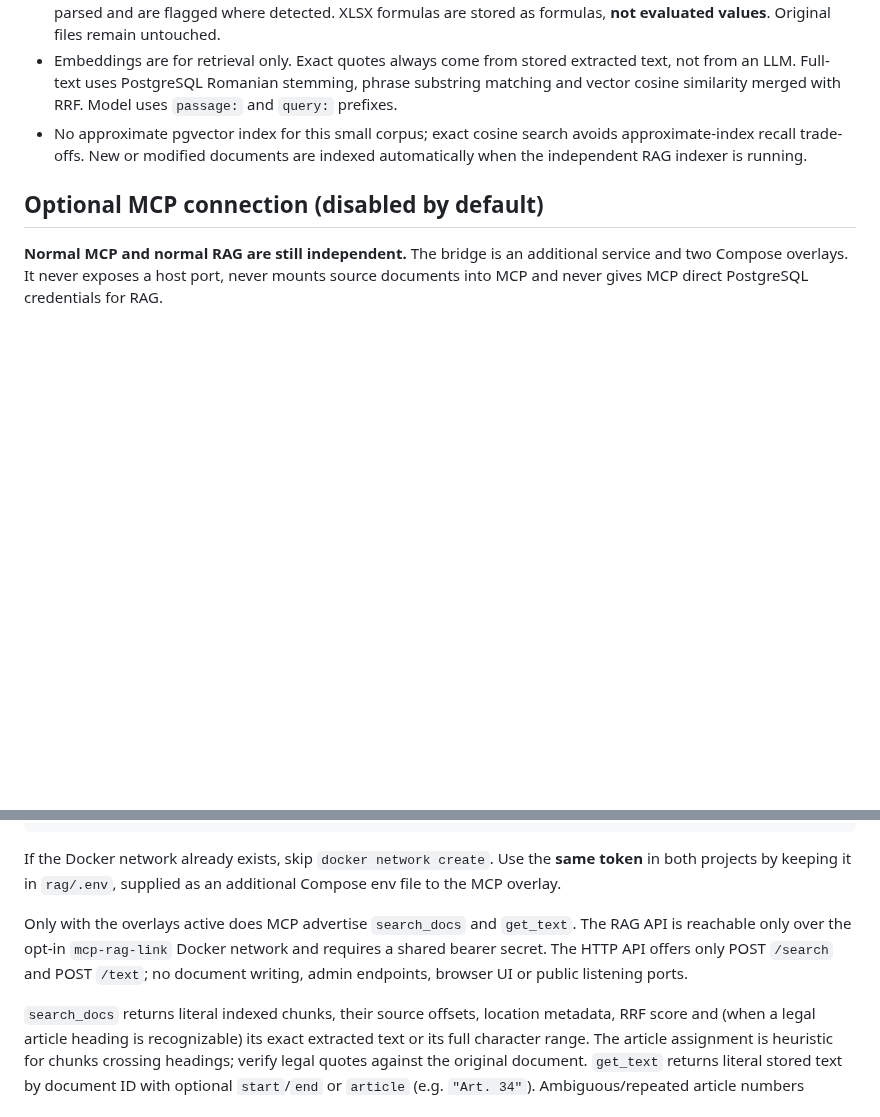
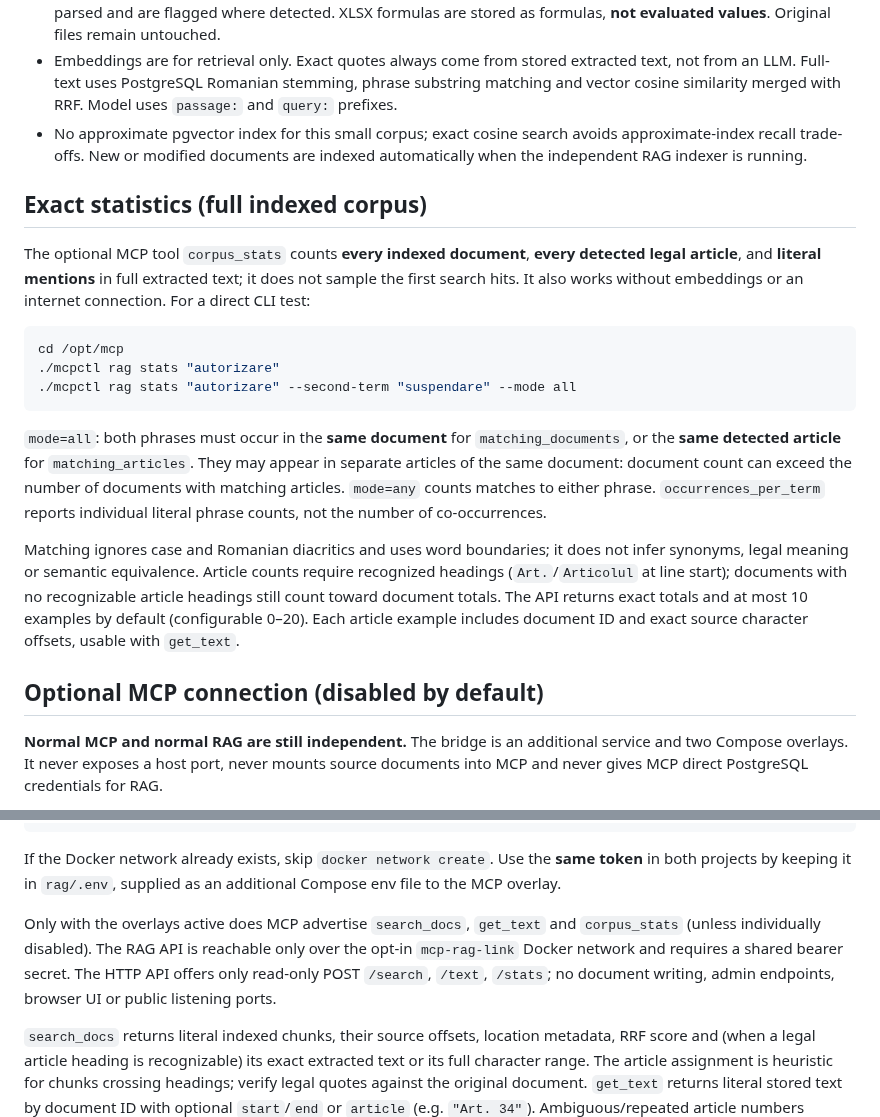
Before and after one commit to cristake007/mcp, a Markdown page: rag/README.md, 2 parts joined by grey strips. Rendered like a GitHub page; blank space fills up the shorter version.

Commit message:
docs: explain full-corpus literal statistics and document/article co-occurrence semantics

````diff
--- a/rag/README.md
+++ b/rag/README.md
@@ -133,6 +133,34 @@ produce a nonzero CLI exit code.
   avoids approximate-index recall trade-offs. New or modified documents are
   indexed automatically when the independent RAG indexer is running.
 
+## Exact statistics (full indexed corpus)
+
+The optional MCP tool `corpus_stats` counts **every indexed document**,
+**every detected legal article**, and **literal mentions** in full extracted
+text; it does not sample the first search hits. It also works without
+embeddings or an internet connection. For a direct CLI test:
+
+```bash
+cd /opt/mcp
+./mcpctl rag stats "autorizare"
+./mcpctl rag stats "autorizare" --second-term "suspendare" --mode all
+```
+
+`mode=all`: both phrases must occur in the **same document** for
+`matching_documents`, or the **same detected article** for
+`matching_articles`. They may appear in separate articles of the same
+document: document count can exceed the number of documents with matching
+articles. `mode=any` counts matches to either phrase. `occurrences_per_term`
+reports individual literal phrase counts, not the number of co-occurrences.
+
+Matching ignores case and Romanian diacritics and uses word boundaries;
+it does not infer synonyms, legal meaning or semantic equivalence. Article
+counts require recognized headings (`Art.`/`Articolul` at line start);
+documents with no recognizable article headings still count toward
+document totals. The API returns exact totals and at most 10 examples by
+default (configurable 0–20). Each article example includes document ID
+and exact source character offsets, usable with `get_text`.
+
 ## Optional MCP connection (disabled by default)
 
 **Normal MCP and normal RAG are still independent.** The bridge is an
@@ -160,10 +188,10 @@ If the Docker network already exists, skip `docker network create`. Use
 the **same token** in both projects by keeping it in `rag/.env`, supplied
 as an additional Compose env file to the MCP overlay.
 
-Only with the overlays active does MCP advertise `search_docs` and
-`get_text`. The RAG API is reachable only over the opt-in
+Only with the overlays active does MCP advertise `search_docs`,
+`get_text` and `corpus_stats` (unless individually disabled). The RAG API is reachable only over the opt-in
 `mcp-rag-link` Docker network and requires a shared bearer secret.
-The HTTP API offers only POST `/search` and POST `/text`; no document
+The HTTP API offers only read-only POST `/search`, `/text`, `/stats`; no document
 writing, admin endpoints, browser UI or public listening ports.
 
 `search_docs` returns literal indexed chunks, their source offsets,
````
